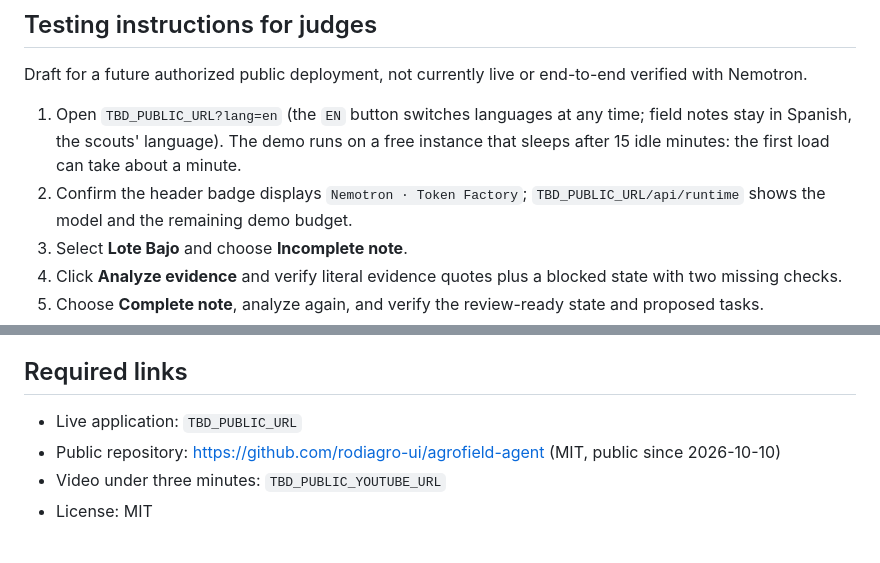
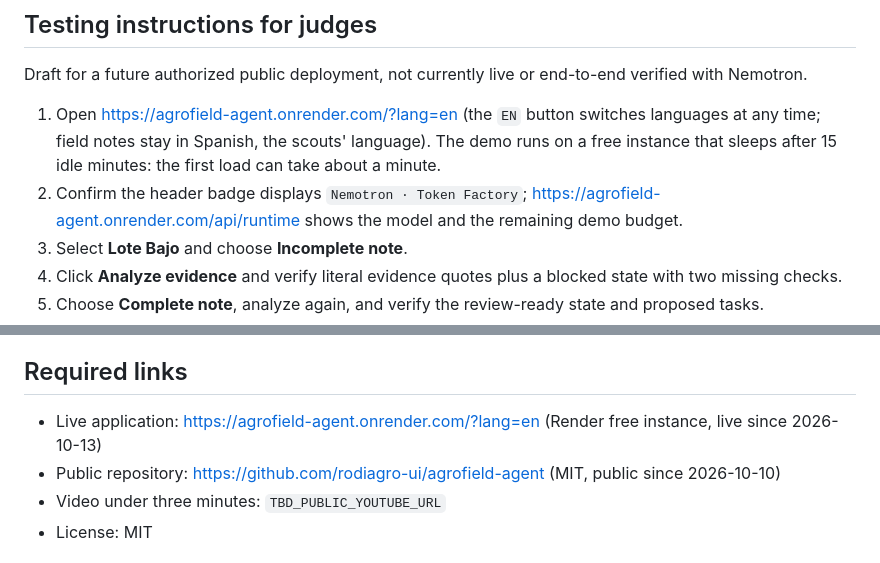
Before and after one commit to rodiagro-ui/agrofield-agent, a Markdown page: docs/submission/devpost-draft.md, 2 parts joined by grey strips. Drawn GitHub-style.

```diff
--- a/docs/submission/devpost-draft.md
+++ b/docs/submission/devpost-draft.md
@@ -119,8 +119,8 @@ In a high-consequence workflow, fluency is not the same as readiness. The useful
 
 Draft for a future authorized public deployment, not currently live or end-to-end verified with Nemotron.
 
-1. Open `TBD_PUBLIC_URL?lang=en` (the `EN` button switches languages at any time; field notes stay in Spanish, the scouts' language). The demo runs on a free instance that sleeps after 15 idle minutes: the first load can take about a minute.
-2. Confirm the header badge displays `Nemotron · Token Factory`; `TBD_PUBLIC_URL/api/runtime` shows the model and the remaining demo budget.
+1. Open https://agrofield-agent.onrender.com/?lang=en (the `EN` button switches languages at any time; field notes stay in Spanish, the scouts' language). The demo runs on a free instance that sleeps after 15 idle minutes: the first load can take about a minute.
+2. Confirm the header badge displays `Nemotron · Token Factory`; https://agrofield-agent.onrender.com/api/runtime shows the model and the remaining demo budget.
 3. Select **Lote Bajo** and choose **Incomplete note**.
 4. Click **Analyze evidence** and verify literal evidence quotes plus a blocked state with two missing checks.
 5. Choose **Complete note**, analyze again, and verify the review-ready state and proposed tasks.
@@ -140,7 +140,7 @@ What we would ask for. A server-side strict-schema mode; batch pricing for short
 
 ## Required links
 
-- Live application: `TBD_PUBLIC_URL`
+- Live application: https://agrofield-agent.onrender.com/?lang=en (Render free instance, live since 2026-10-13)
 - Public repository: https://github.com/rodiagro-ui/agrofield-agent (MIT, public since 2026-10-10)
 - Video under three minutes: `TBD_PUBLIC_YOUTUBE_URL`
 - License: MIT
```
Also changed, not shown: README.md (+2 -0 lines), docs/submission-readiness.md (+1 -1 lines).
